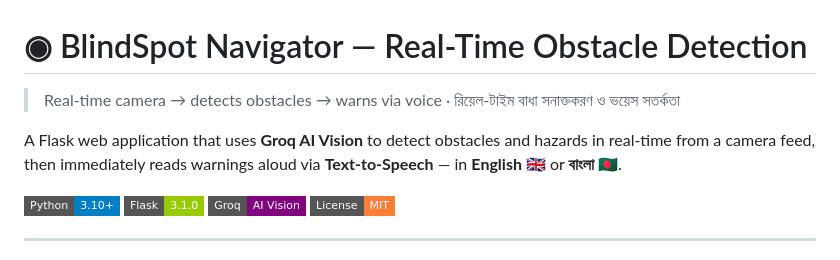
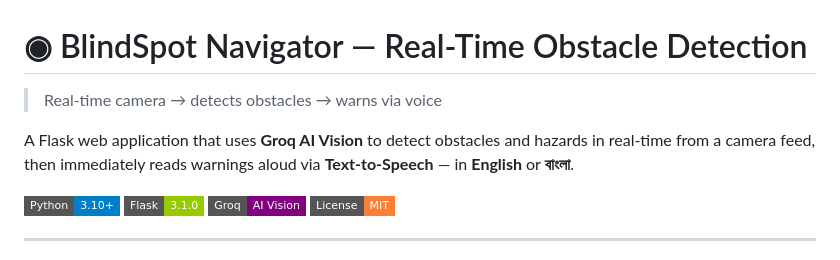
Before and after one commit to gou-rab/blindspot-navigator, a Markdown page: README.md, the part around the change. GitHub-like rendering; badges without logos.

```diff
--- a/README.md
+++ b/README.md
@@ -1,8 +1,8 @@
 # ◉ BlindSpot Navigator — Real-Time Obstacle Detection
 
-> Real-time camera → detects obstacles → warns via voice · রিয়েল-টাইম বাধা সনাক্তকরণ ও ভয়েস সতর্কতা
+> Real-time camera → detects obstacles → warns via voice
 
-A Flask web application that uses **Groq AI Vision** to detect obstacles and hazards in real-time from a camera feed, then immediately reads warnings aloud via **Text-to-Speech** — in **English 🇬🇧** or **বাংলা 🇧🇩**.
+A Flask web application that uses **Groq AI Vision** to detect obstacles and hazards in real-time from a camera feed, then immediately reads warnings aloud via **Text-to-Speech** — in **English** or **বাংলা**.
 
 ![Python](https://img.shields.io/badge/Python-3.10+-blue?style=flat-square)
 ![Flask](https://img.shields.io/badge/Flask-3.1.0-green?style=flat-square)
```
